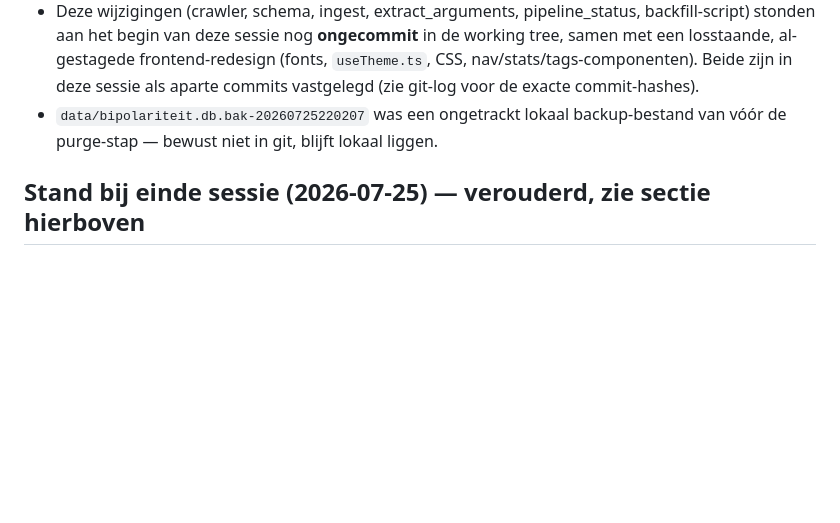
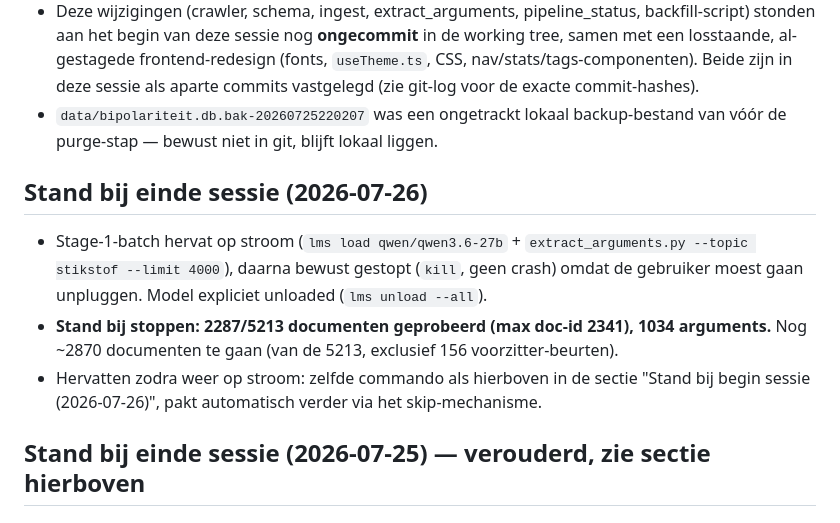
Before and after one commit to SiggyF/bipolariteit, a Markdown page: docs/handoff.md, the part around the change. GitHub-like rendering; blank space fills up the shorter version.

Commit message:
Note Stage-1 batch pause at 2287/5213 documents (unplugging)

```diff
--- a/docs/handoff.md
+++ b/docs/handoff.md
@@ -13,6 +13,12 @@ Bij het begin van deze sessie bleek de sectie hieronder ("Stand bij einde sessie
 - **Stage-1-batch was al verder gevorderd dan hierboven gemeld**: laatste `extraction_attempted_at` stond op 2026-07-25T22:46:58Z (document-id 2236), dus de batch is na de "1199/3949"-stand hieronder gewoon doorgelopen (waarschijnlijk in dezelfde late sessie die de crawler/voorzitter-wijzigingen deed) — maar dat verliep buiten `data/export/extract_batch_full.log` (dat logbestand is stil sinds 10:01 die ochtend), dus de details van die run zijn alleen uit de DB af te leiden, niet uit logs. Bij hervatten (nu weer op stroom): **2951 documenten pending** (van de 5213, exclusief 156 voorzitter-beurten).
 - Deze wijzigingen (crawler, schema, ingest, extract_arguments, pipeline_status, backfill-script) stonden aan het begin van deze sessie nog **ongecommit** in de working tree, samen met een losstaande, al-gestagede frontend-redesign (fonts, `useTheme.ts`, CSS, nav/stats/tags-componenten). Beide zijn in deze sessie als aparte commits vastgelegd (zie git-log voor de exacte commit-hashes).
 - `data/bipolariteit.db.bak-20260725220207` was een ongetrackt lokaal backup-bestand van vóór de purge-stap — bewust niet in git, blijft lokaal liggen.
+
+## Stand bij einde sessie (2026-07-26)
+
+- Stage-1-batch hervat op stroom (`lms load qwen/qwen3.6-27b` + `extract_arguments.py --topic stikstof --limit 4000`), daarna bewust gestopt (`kill`, geen crash) omdat de gebruiker moest gaan unpluggen. Model expliciet unloaded (`lms unload --all`).
+- **Stand bij stoppen: 2287/5213 documenten geprobeerd (max doc-id 2341), 1034 arguments.** Nog ~2870 documenten te gaan (van de 5213, exclusief 156 voorzitter-beurten).
+- Hervatten zodra weer op stroom: zelfde commando als hierboven in de sectie "Stand bij begin sessie (2026-07-26)", pakt automatisch verder via het skip-mechanisme.
 
 ## Stand bij einde sessie (2026-07-25) — verouderd, zie sectie hierboven
 
```
